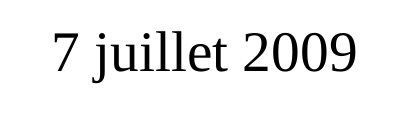
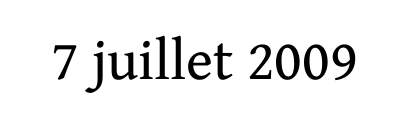
Before and after one commit to daureg/nv2, a LaTeX document (xetex.tex, which reads preambule.xetex.tex): part of page 1 of 2, cut so that both start at the same text. Compiled offline with XeLaTeX; a missing font is replaced by an installed copy or a similar font; a LaTeX package or settings file that is missing is left out.

Commit message:
really use gentium book font

```diff
--- a/preambule.xetex.tex
+++ b/preambule.xetex.tex
@@ -1,9 +1,9 @@
 \input{preambule.common}
 \XeTeXdefaultencoding utf-8
 \usepackage{xltxtra, xunicode, fontspec}
-\setmainfont{GentiumBook}
+\setmainfont{GentiumBookBasic}
 \chardef\emdash="2014
 \chardef\endash="2013
-\newcommand{\tiret}{\endash\hspace{1mm}}
+\newcommand{\tiret}{\endash~}
 \rfoot{\small{\thepage}}
 \include{config/post.xetex}
```
